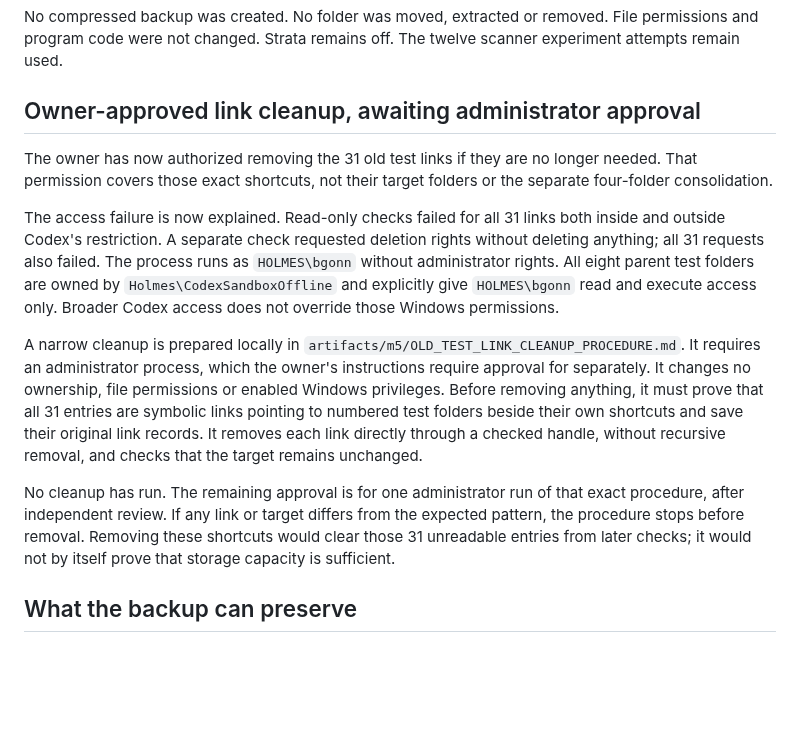
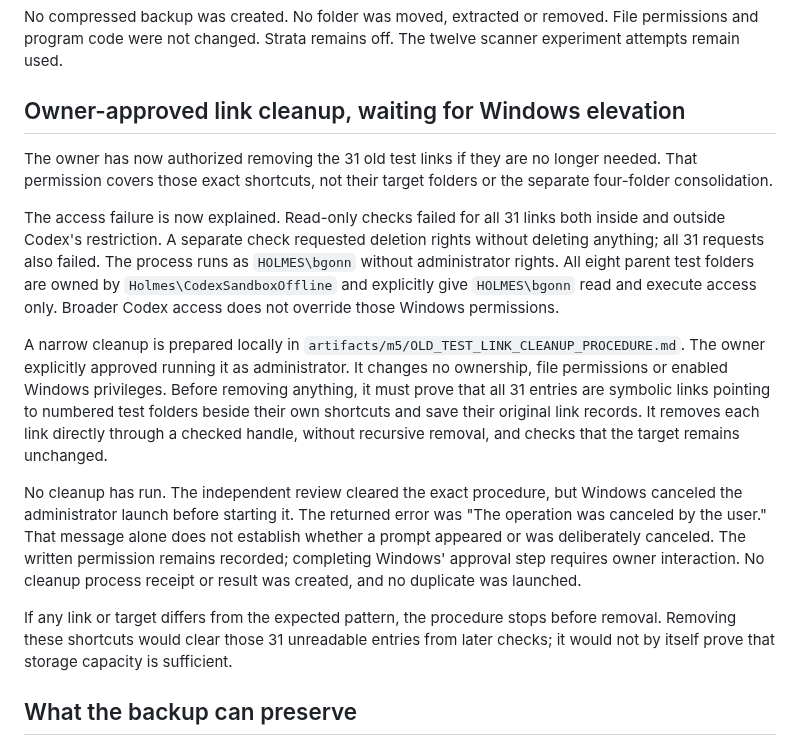
Before and after one commit to BGonnermann/Compertum, a Markdown page: docs/FIXTURE_CONSOLIDATION_GATES.md, the part around the change. Rendered like a GitHub page; blank space fills up the shorter version.

```diff
--- a/docs/FIXTURE_CONSOLIDATION_GATES.md
+++ b/docs/FIXTURE_CONSOLIDATION_GATES.md
@@ -4,15 +4,17 @@
 
 No compressed backup was created. No folder was moved, extracted or removed. File permissions and program code were not changed. Strata remains off. The twelve scanner experiment attempts remain used.
 
-## Owner-approved link cleanup, awaiting administrator approval
+## Owner-approved link cleanup, waiting for Windows elevation
 
 The owner has now authorized removing the 31 old test links if they are no longer needed. That permission covers those exact shortcuts, not their target folders or the separate four-folder consolidation.
 
 The access failure is now explained. Read-only checks failed for all 31 links both inside and outside Codex's restriction. A separate check requested deletion rights without deleting anything; all 31 requests also failed. The process runs as `HOLMES\bgonn` without administrator rights. All eight parent test folders are owned by `Holmes\CodexSandboxOffline` and explicitly give `HOLMES\bgonn` read and execute access only. Broader Codex access does not override those Windows permissions.
 
-A narrow cleanup is prepared locally in `artifacts/m5/OLD_TEST_LINK_CLEANUP_PROCEDURE.md`. It requires an administrator process, which the owner's instructions require approval for separately. It changes no ownership, file permissions or enabled Windows privileges. Before removing anything, it must prove that all 31 entries are symbolic links pointing to numbered test folders beside their own shortcuts and save their original link records. It removes each link directly through a checked handle, without recursive removal, and checks that the target remains unchanged.
+A narrow cleanup is prepared locally in `artifacts/m5/OLD_TEST_LINK_CLEANUP_PROCEDURE.md`. The owner explicitly approved running it as administrator. It changes no ownership, file permissions or enabled Windows privileges. Before removing anything, it must prove that all 31 entries are symbolic links pointing to numbered test folders beside their own shortcuts and save their original link records. It removes each link directly through a checked handle, without recursive removal, and checks that the target remains unchanged.
 
-No cleanup has run. The remaining approval is for one administrator run of that exact procedure, after independent review. If any link or target differs from the expected pattern, the procedure stops before removal. Removing these shortcuts would clear those 31 unreadable entries from later checks; it would not by itself prove that storage capacity is sufficient.
+No cleanup has run. The independent review cleared the exact procedure, but Windows canceled the administrator launch before starting it. The returned error was "The operation was canceled by the user." That message alone does not establish whether a prompt appeared or was deliberately canceled. The written permission remains recorded; completing Windows' approval step requires owner interaction. No cleanup process receipt or result was created, and no duplicate was launched.
+
+If any link or target differs from the expected pattern, the procedure stops before removal. Removing these shortcuts would clear those 31 unreadable entries from later checks; it would not by itself prove that storage capacity is sufficient.
 
 ## What the backup can preserve
 
```
Also changed, not shown: README.md (+1 -1 lines), docs/CURRENT_CHECKPOINT.md (+2 -2 lines).
